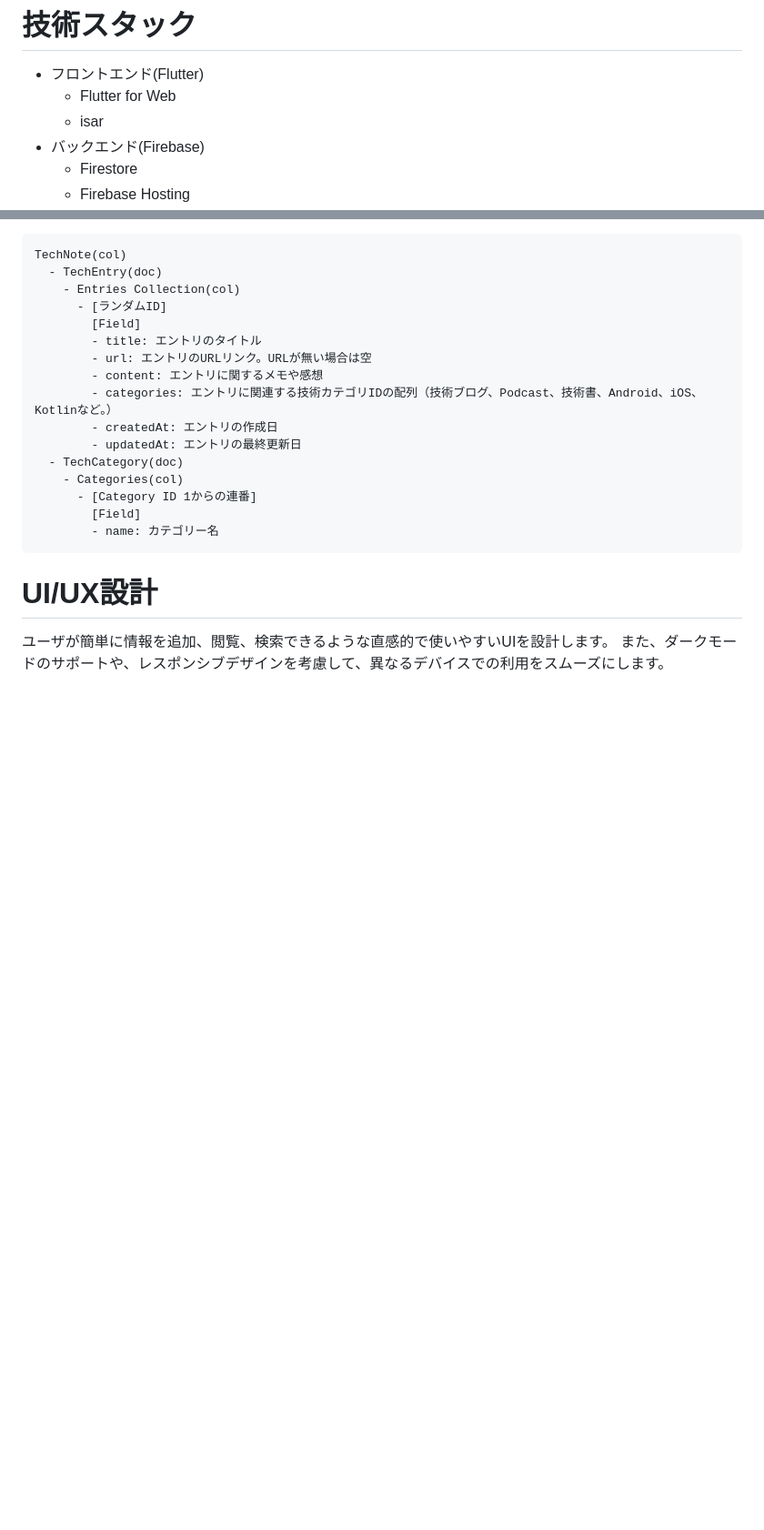
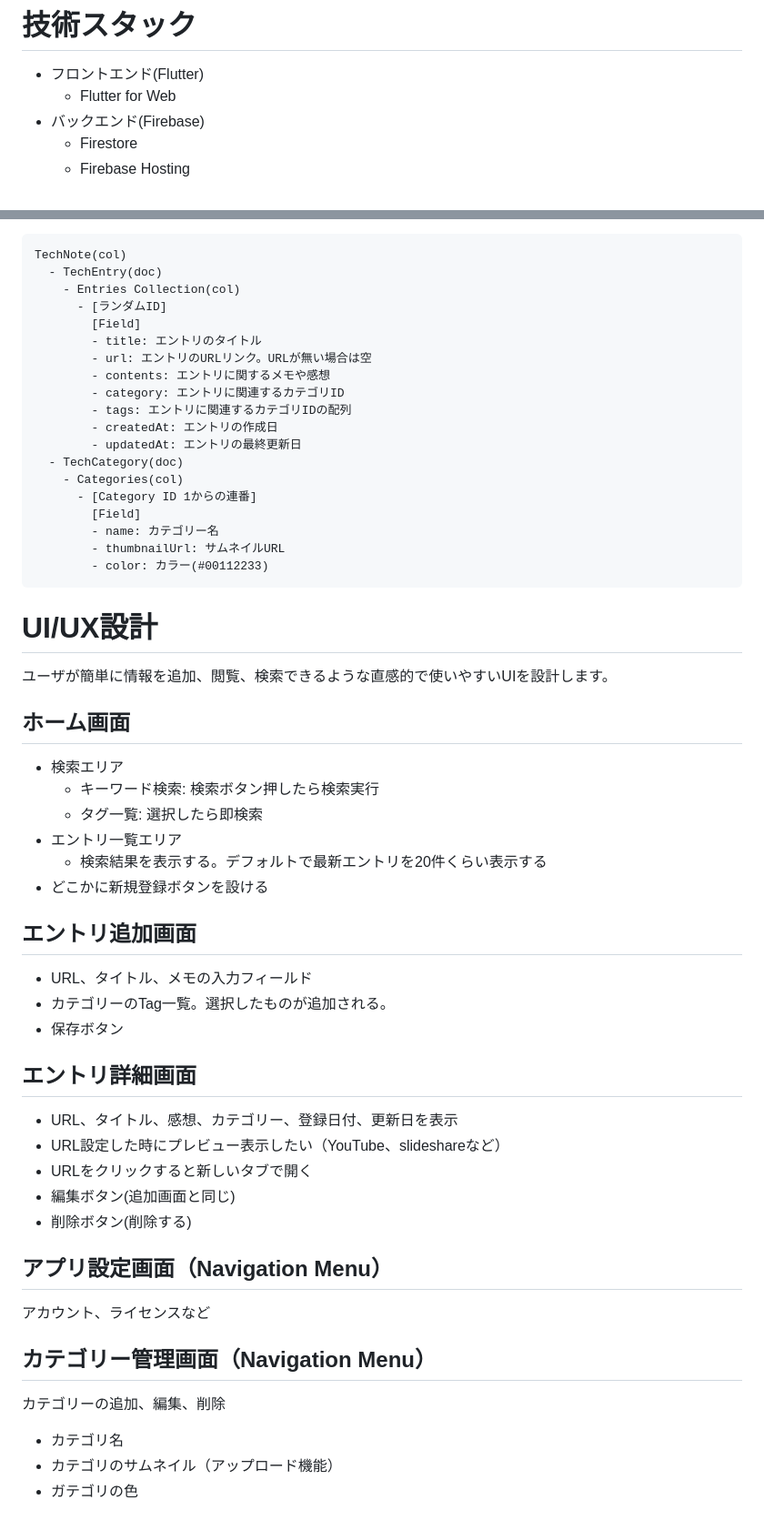
Before and after one commit to hotdrop/TechNote, a Markdown page: README.md, 2 parts joined by grey strips. Shown at 91% size. Rendered like a GitHub page; blank space fills up the shorter version.

Commit message:
UI/UX設計まで完了

````diff
--- a/README.md
+++ b/README.md
@@ -7,7 +7,6 @@ Web上の技術記事や技術書、Podcastなど様々な媒体で気になっ
 # 技術スタック
 - フロントエンド(Flutter)
   - Flutter for Web
-  - isar
 - バックエンド(Firebase)
   - Firestore
   - Firebase Hosting
@@ -47,8 +46,9 @@ TechNote(col)
         [Field]
         - title: エントリのタイトル
         - url: エントリのURLリンク。URLが無い場合は空
-        - content: エントリに関するメモや感想
-        - categories: エントリに関連する技術カテゴリIDの配列（技術ブログ、Podcast、技術書、Android、iOS、Kotlinなど。）
+        - contents: エントリに関するメモや感想
+        - category: エントリに関連するカテゴリID
+        - tags: エントリに関連するカテゴリIDの配列
         - createdAt: エントリの作成日
         - updatedAt: エントリの最終更新日
   - TechCategory(doc)
@@ -56,8 +56,33 @@ TechNote(col)
       - [Category ID 1からの連番]
         [Field]
         - name: カテゴリー名
+        - thumbnailUrl: サムネイルURL
+        - color: カラー(#00112233)
 ```
 
 # UI/UX設計
 ユーザが簡単に情報を追加、閲覧、検索できるような直感的で使いやすいUIを設計します。
-また、ダークモードのサポートや、レスポンシブデザインを考慮して、異なるデバイスでの利用をスムーズにします。
+## ホーム画面
+- 検索エリア
+  - キーワード検索: 検索ボタン押したら検索実行
+  - タグ一覧: 選択したら即検索
+- エントリ一覧エリア
+  - 検索結果を表示する。デフォルトで最新エントリを20件くらい表示する
+- どこかに新規登録ボタンを設ける
+## エントリ追加画面
+- URL、タイトル、メモの入力フィールド
+- カテゴリーのTag一覧。選択したものが追加される。
+- 保存ボタン
+## エントリ詳細画面
+- URL、タイトル、感想、カテゴリー、登録日付、更新日を表示
+- URL設定した時にプレビュー表示したい（YouTube、slideshareなど）
+- URLをクリックすると新しいタブで開く
+- 編集ボタン(追加画面と同じ)
+- 削除ボタン(削除する)
+## アプリ設定画面（Navigation Menu）
+アカウント、ライセンスなど
+## カテゴリー管理画面（Navigation Menu）
+カテゴリーの追加、編集、削除
+- カテゴリ名
+- カテゴリのサムネイル（アップロード機能）
+- ガテゴリの色
````
